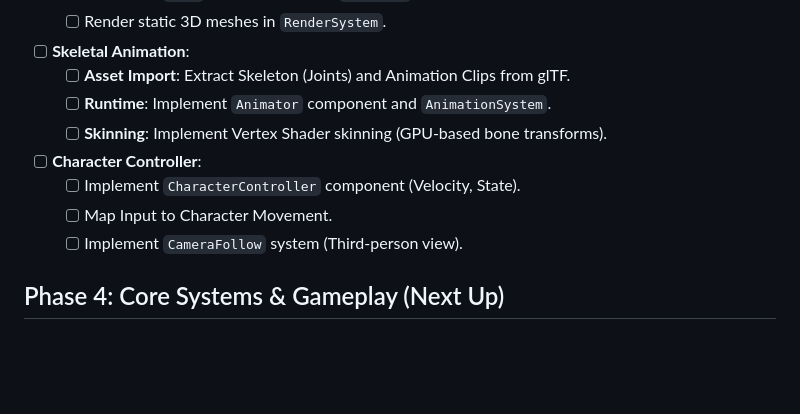
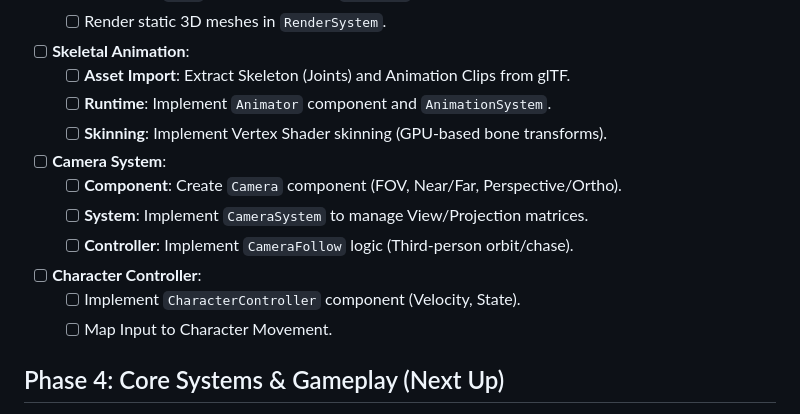
Before and after one commit to hayes87/oaken, a Markdown page: roadmap.md, the part around the change. GitHub-like rendering; blank space fills up the shorter version.

Commit message:
Update roadmap: Promote Camera System to top-level feature in Phase 3

```diff
--- a/roadmap.md
+++ b/roadmap.md
@@ -24,10 +24,13 @@
     - [ ] **Asset Import**: Extract Skeleton (Joints) and Animation Clips from glTF.
     - [ ] **Runtime**: Implement `Animator` component and `AnimationSystem`.
     - [ ] **Skinning**: Implement Vertex Shader skinning (GPU-based bone transforms).
+- [ ] **Camera System**:
+    - [ ] **Component**: Create `Camera` component (FOV, Near/Far, Perspective/Ortho).
+    - [ ] **System**: Implement `CameraSystem` to manage View/Projection matrices.
+    - [ ] **Controller**: Implement `CameraFollow` logic (Third-person orbit/chase).
 - [ ] **Character Controller**:
     - [ ] Implement `CharacterController` component (Velocity, State).
     - [ ] Map Input to Character Movement.
-    - [ ] Implement `CameraFollow` system (Third-person view).
 
 ## Phase 4: Core Systems & Gameplay (Next Up)
 - [ ] **Multithreading Foundation**:
```
